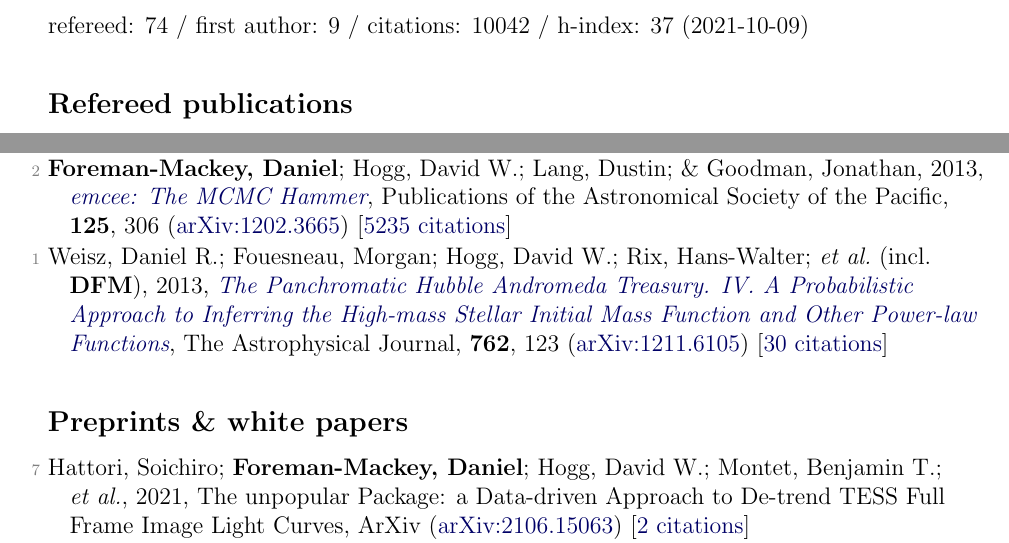
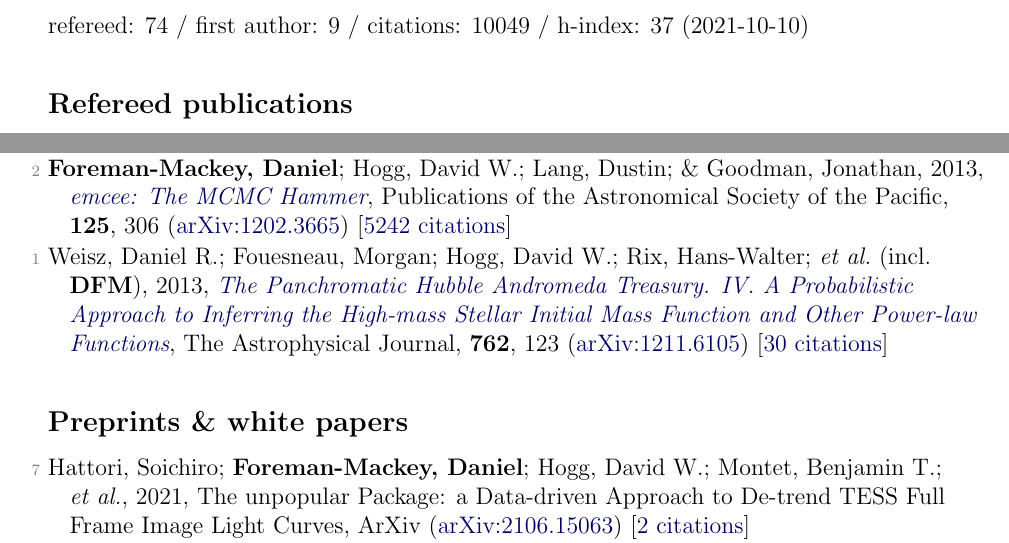
Before and after one commit to dfm/cv, a LaTeX document (tex/pubs.tex, which reads tex/pubs_ref.tex, tex/pubs_summary.tex): two parts of pages 1 and 6 of 7, joined at a grey line, cut so that both start at the same text. Compiled offline with pdfLaTeX.

Commit message:
updating data

```diff
--- a/tex/pubs_ref.tex
+++ b/tex/pubs_ref.tex
@@ -142,6 +142,6 @@
 
 \item[{\color{numcolor}\scriptsize3}] Brewer, Brendon J.; \textbf{Foreman-Mackey, Daniel}; \& Hogg, David W., 2013, \doi{10.1088/0004-6256/146/1/7}{Probabilistic Catalogs for Crowded Stellar Fields}, The Astronomical Journal, \textbf{146}, 7 (\arxiv{1211.5805}) [\href{https://ui.adsabs.harvard.edu/abs/2013AJ....146....7B}{31 citations}]
 
-\item[{\color{numcolor}\scriptsize2}] \textbf{Foreman-Mackey, Daniel}; Hogg, David W.; Lang, Dustin; \& Goodman, Jonathan, 2013, \doi{10.1086/670067}{emcee: The MCMC Hammer}, Publications of the Astronomical Society of the Pacific, \textbf{125}, 306 (\arxiv{1202.3665}) [\href{https://ui.adsabs.harvard.edu/abs/2013PASP..125..306F}{5235 citations}]
+\item[{\color{numcolor}\scriptsize2}] \textbf{Foreman-Mackey, Daniel}; Hogg, David W.; Lang, Dustin; \& Goodman, Jonathan, 2013, \doi{10.1086/670067}{emcee: The MCMC Hammer}, Publications of the Astronomical Society of the Pacific, \textbf{125}, 306 (\arxiv{1202.3665}) [\href{https://ui.adsabs.harvard.edu/abs/2013PASP..125..306F}{5242 citations}]
 
 \item[{\color{numcolor}\scriptsize1}] Weisz, Daniel R.; Fouesneau, Morgan; Hogg, David W.; Rix, Hans-Walter; \etal\ (incl.\ \textbf{DFM}), 2013, \doi{10.1088/0004-637X/762/2/123}{The Panchromatic Hubble Andromeda Treasury. IV. A Probabilistic Approach to Inferring the High-mass Stellar Initial Mass Function and Other Power-law Functions}, The Astrophysical Journal, \textbf{762}, 123 (\arxiv{1211.6105}) [\href{https://ui.adsabs.harvard.edu/abs/2013ApJ...762..123W}{30 citations}]
--- a/tex/pubs_summary.tex
+++ b/tex/pubs_summary.tex
@@ -1 +1 @@
-refereed: 74 / first author: 9 / citations: 10042 / h-index: 37 (2021-10-09)
+refereed: 74 / first author: 9 / citations: 10049 / h-index: 37 (2021-10-10)
```
Also changed, not shown: tex/pubs_select.tex (+1 -1 lines), README.md, 1 other file.
